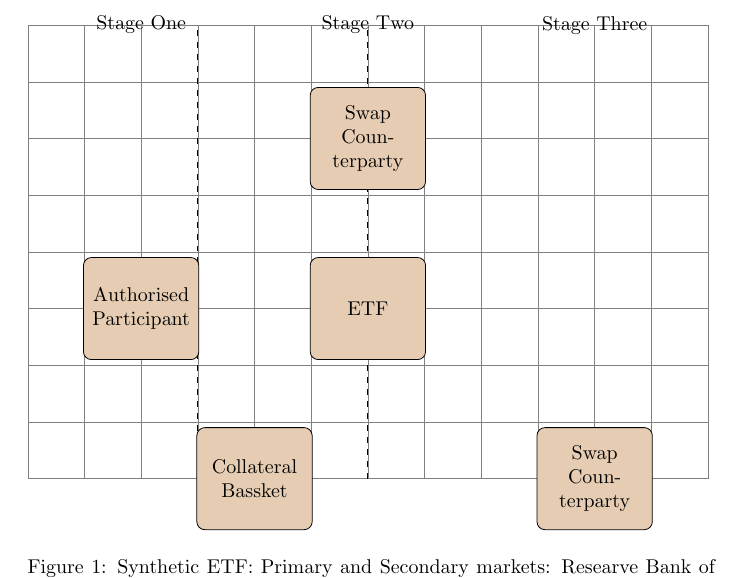
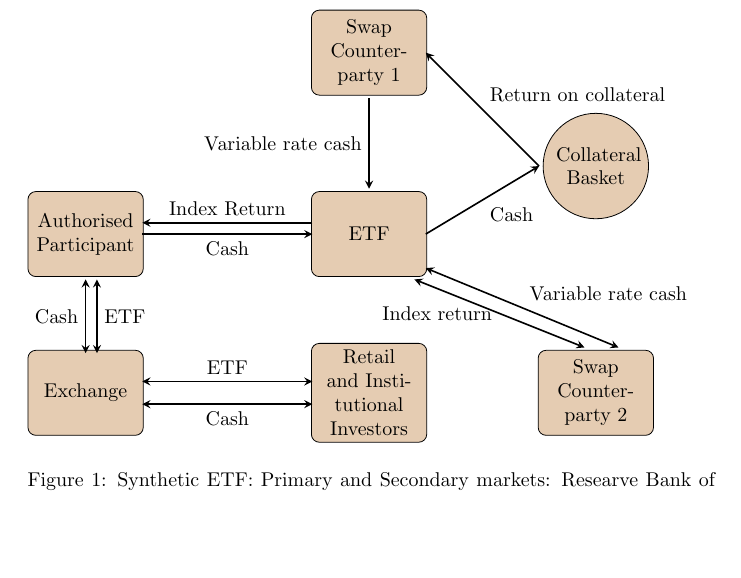
Before and after one commit to RobHayward/CamChinaInvestment, a LaTeX document (Tikz/ETFstructure2.tex): part of the page, cut at the place of the change, the shorter picture padded with empty space. Compiled offline with pdfLaTeX.

```diff
--- a/Tikz/ETFstructure2.tex
+++ b/Tikz/ETFstructure2.tex
@@ -3,30 +3,45 @@
 \usetikzlibrary{shapes.geometric, arrows}
 \begin{document}
 \tikzstyle{block} = [rectangle, rounded corners, minimum width=2cm,
-  minimum height= 1.8cm, text centered, text width = 1.8cm, draw = black, fill = brown!40];
+  minimum height= 1.5cm, text centered, text width = 1.8cm, draw = black, fill = brown!40]
+\tikzstyle{shape1} = [circle, minimum width = 1.2cm, fill = brown!40, text centered,
+text width = 1.4cm, draw = black]
 \tikzstyle{arrow} = [thick, ->, >=stealth]
 \tikzstyle{arrow2} = [thick, <->, >=stealth]
 \begin{figure}
 \begin{tikzpicture}[scale = 1.0]
 % structure
-\draw[very thin, color = gray](0, 0) grid (12, 8);
-\draw[dashed] (3, 0) -- (3, 8);
-\draw[dashed] (6, 0) -- (6, 8);
-\node at (2, 8) {Stage One};
-\node at (6, 8) {Stage Two};
-\node at (10, 8) {Stage Three};
+%\draw[very thin, color = gray](0, 0) grid (12, 8);
+%\draw[dashed] (3, 1) -- (3, 8);
+%\draw[dashed] (9, 1) -- (9, 8);
+%\node at (2, 8) {Stage One};
+%\node at (6, 8) {Stage Two};
+%\node at (10, 8) {Stage Three};
 % main blocks
-\node at (6, 6) [block] {Swap Counterparty};
-\node at (2, 3) [block] {Authorised Participant};
-\node at (6, 3) [block] {ETF};
-\node at (10, 0) [block] {Swap Counterparty};
-\node at (4, 0) [block] {Collateral Bassket};
-%\node at (2, -4) [block] {Stock Exchange};
-%\node at (6, -4 [block] {Retail and Institutional Investors};
-% AP - stock exchange
-%\node at (6, 0.3) {\textbf{SECONDARY MARKET}};
-%\draw [arrow2] (8.5, 1.5) -- node[below] {ETF} (3.5, 1.5);
-%\draw[domain = 0.1:3.9, color = blue] plot(\x, {2 - 0.5*\x});
+\node at (6, 7) [block] {Swap Counterparty 1};
+\node at (1, 3.8) [block] {Authorised Participant};
+\node at (10, 5) [shape1]{Collateral Basket};
+\node at (6, 3.8) [block] {ETF};
+\node at (10, 1) [block] {Swap Counterparty 2};
+\node at (6, 1) [block] {Retail and Institutional Investors};
+\node at (1, 1) [block] {Exchange};
+% the arrows
+% Interest rate swap
+\draw [arrow] (7, 3.8) -- node[below right, distance = 3cm] {Cash} (9, 5);
+\draw [arrow] (9, 5) -- node[above right] {Return on collateral} (7, 7);
+\draw [arrow] (6, 6.2) -- node[left] {Variable rate cash} (6, 4.6);
+% Creatiom units
+\draw [arrow] (5, 4) -- node[above] {Index Return} (2, 4);
+\draw [arrow] (2, 3.8) -- node[below] {Cash} (5, 3.8);
+% AP arbitrage
+\draw [arrow2] (1, 1.7) -- node[left] {Cash} (1, 3);
+\draw [arrow2] (1.2, 1.7) -- node[right] {ETF} (1.2, 3.0);
+% Secondary market
+\draw [arrow2] (2, 1.2) -- node[above] {ETF} (5, 1.2);
+\draw [arrow2] (2, 0.8) -- node[below] {Cash} (5, 0.8);
+% Return swap
+\draw [arrow2] (7, 3.2) -- node[above right, distance = 2cm] {Variable rate cash} (10.4, 1.8);
+\draw [arrow2] (6.8, 3) -- node[left] {Index return} (9.8, 1.8);
 \end{tikzpicture}
 \caption{Synthetic ETF: Primary and Secondary markets: Researve Bank of Australia (March 2011 Bulletin)}
 \end{figure}
```
Also changed, not shown: Data/ETFsize.csv (added, +15 -0 lines), 1 other file.
